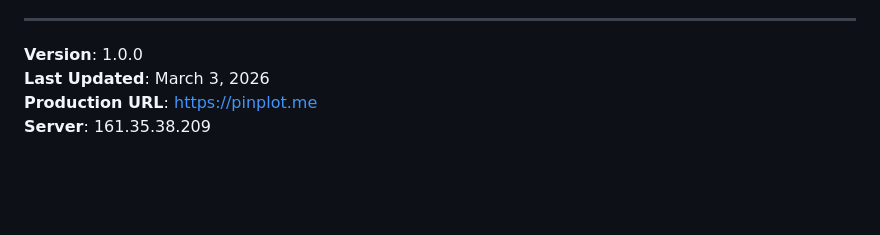
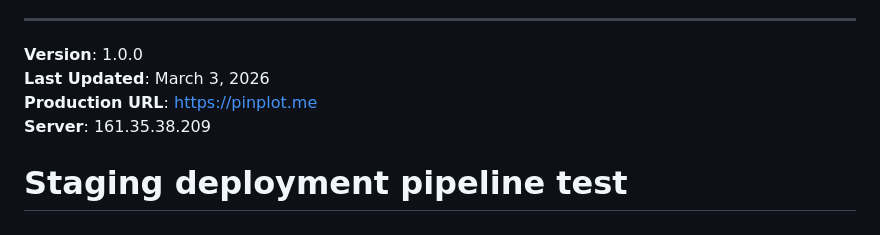
Before and after one commit to cmukoyi/mobileGPS, a Markdown page: README.md, the part around the change. Rendered like a GitHub page; blank space fills up the shorter version.

Commit message:
Test staging deployment pipeline

```diff
--- a/README.md
+++ b/README.md
@@ -302,3 +302,4 @@ Proprietary - All rights reserved
 **Last Updated**: March 3, 2026
 **Production URL**: https://pinplot.me
 **Server**: 161.35.38.209
+# Staging deployment pipeline test
```
